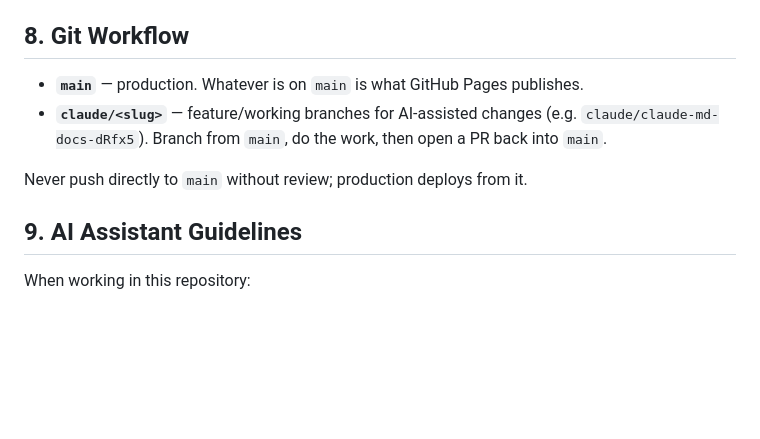
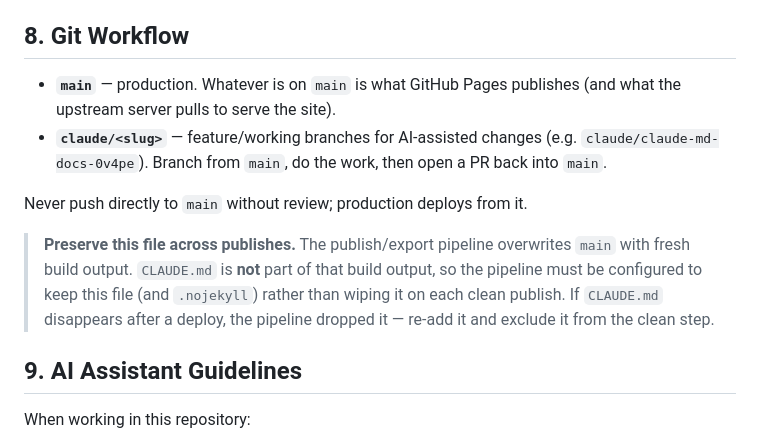
Before and after one commit to CDave79/site, a Markdown page: CLAUDE.md, the part around the change. Drawn GitHub-style; blank space fills up the shorter version.

Commit message:
Note that the publish pipeline must preserve CLAUDE.md
https://claude.ai/code/session_01BUcW5rDazTPqWBiMXy48W7

```diff
--- a/CLAUDE.md
+++ b/CLAUDE.md
@@ -101,10 +101,12 @@ When adding or updating UI in the source project, **always provide the matching
 
 ## 8. Git Workflow
 
-- **`main`** — production. Whatever is on `main` is what GitHub Pages publishes.
-- **`claude/<slug>`** — feature/working branches for AI-assisted changes (e.g. `claude/claude-md-docs-dRfx5`). Branch from `main`, do the work, then open a PR back into `main`.
+- **`main`** — production. Whatever is on `main` is what GitHub Pages publishes (and what the upstream server pulls to serve the site).
+- **`claude/<slug>`** — feature/working branches for AI-assisted changes (e.g. `claude/claude-md-docs-0v4pe`). Branch from `main`, do the work, then open a PR back into `main`.
 
 Never push directly to `main` without review; production deploys from it.
+
+> **Preserve this file across publishes.** The publish/export pipeline overwrites `main` with fresh build output. `CLAUDE.md` is **not** part of that build output, so the pipeline must be configured to keep this file (and `.nojekyll`) rather than wiping it on each clean publish. If `CLAUDE.md` disappears after a deploy, the pipeline dropped it — re-add it and exclude it from the clean step.
 
 ## 9. AI Assistant Guidelines
 
```
